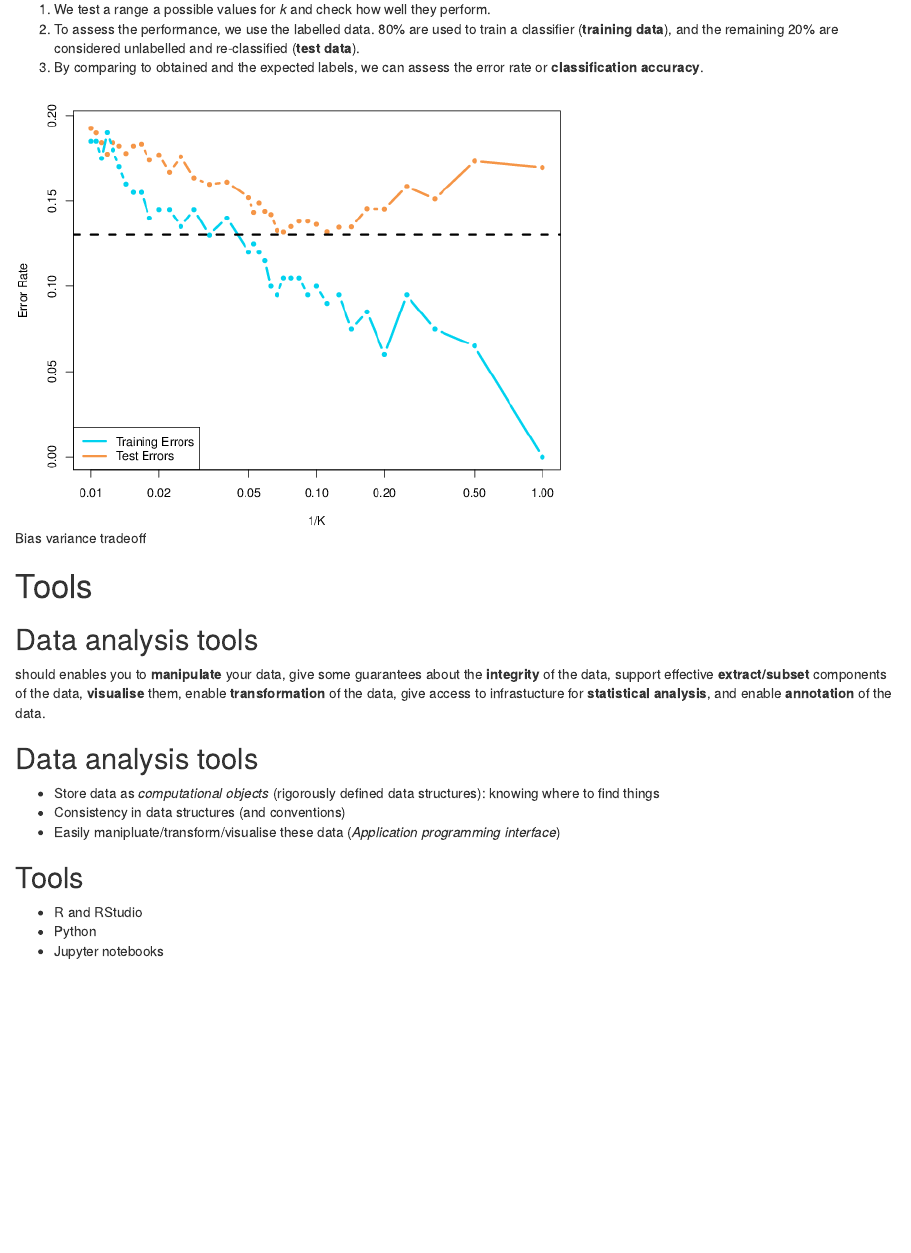
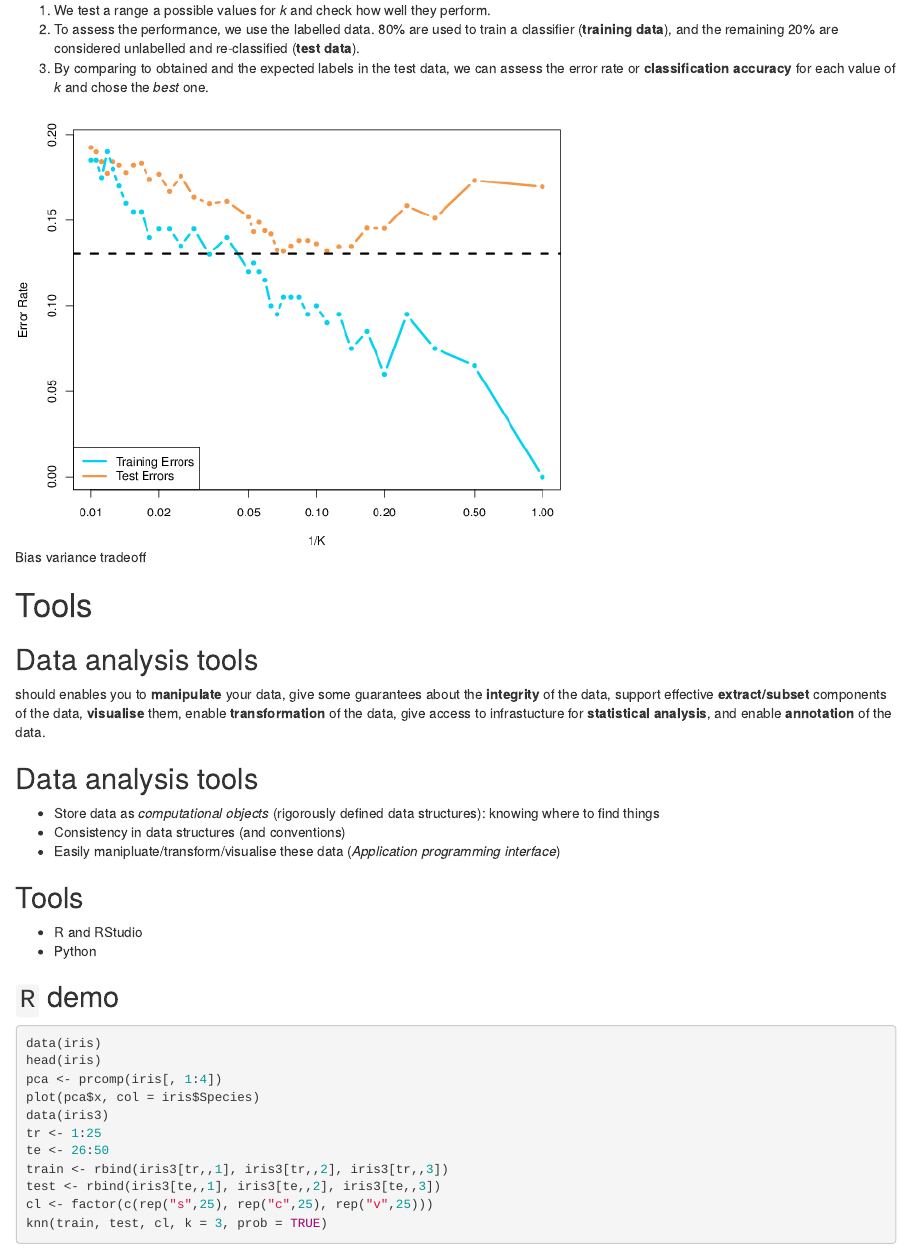
Before and after one commit to lgatto/2017_06_08_osio_London, an R Markdown document (slides.Rmd): the page in a window 1100 px wide, from 12820 px down before the commit and from 12810 px down after it, so that both start at the same text. Rendered offline with R 4.5, knitr and Pandoc, with nearby package versions; drawn as R Markdown's standard HTML page in place of the format the file asks for; common packages that the code uses without loading them are loaded.

Commit message:
some changes

````diff
--- a/slides.Rmd
+++ b/slides.Rmd
@@ -470,8 +472,9 @@ What value of *k* should we use?
 2. To assess the performance, we use the labelled data. 80% are used
    to train a classifier (**training data**), and the remaining 20% are
    considered unlabelled and re-classified (**test data**).
-3. By comparing to obtained and the expected labels, we can assess the
-   error rate or **classification accuracy**.
+3. By comparing to obtained and the expected labels in the test data,
+   we can assess the error rate or **classification accuracy** for
+   each value of *k* and chose the *best* one.
 
 ## { .fullpage }
 
@@ -500,4 +503,19 @@ about the **integrity** of the data, support effective
 
 - R and RStudio
 - Python
-- Jupyter notebooks
+
+## `R` demo
+
+```{r demo, eval=FALSE}
+data(iris)
+head(iris)
+pca <- prcomp(iris[, 1:4])
+plot(pca$x, col = iris$Species)
+data(iris3)
+tr <- 1:25
+te <- 26:50
+train <- rbind(iris3[tr,,1], iris3[tr,,2], iris3[tr,,3])
+test <- rbind(iris3[te,,1], iris3[te,,2], iris3[te,,3])
+cl <- factor(c(rep("s",25), rep("c",25), rep("v",25)))
+knn(train, test, cl, k = 3, prob = TRUE)
+```
````
Also changed, not shown: figure/log-1.png, slides.Rmd (20 more changed lines).
